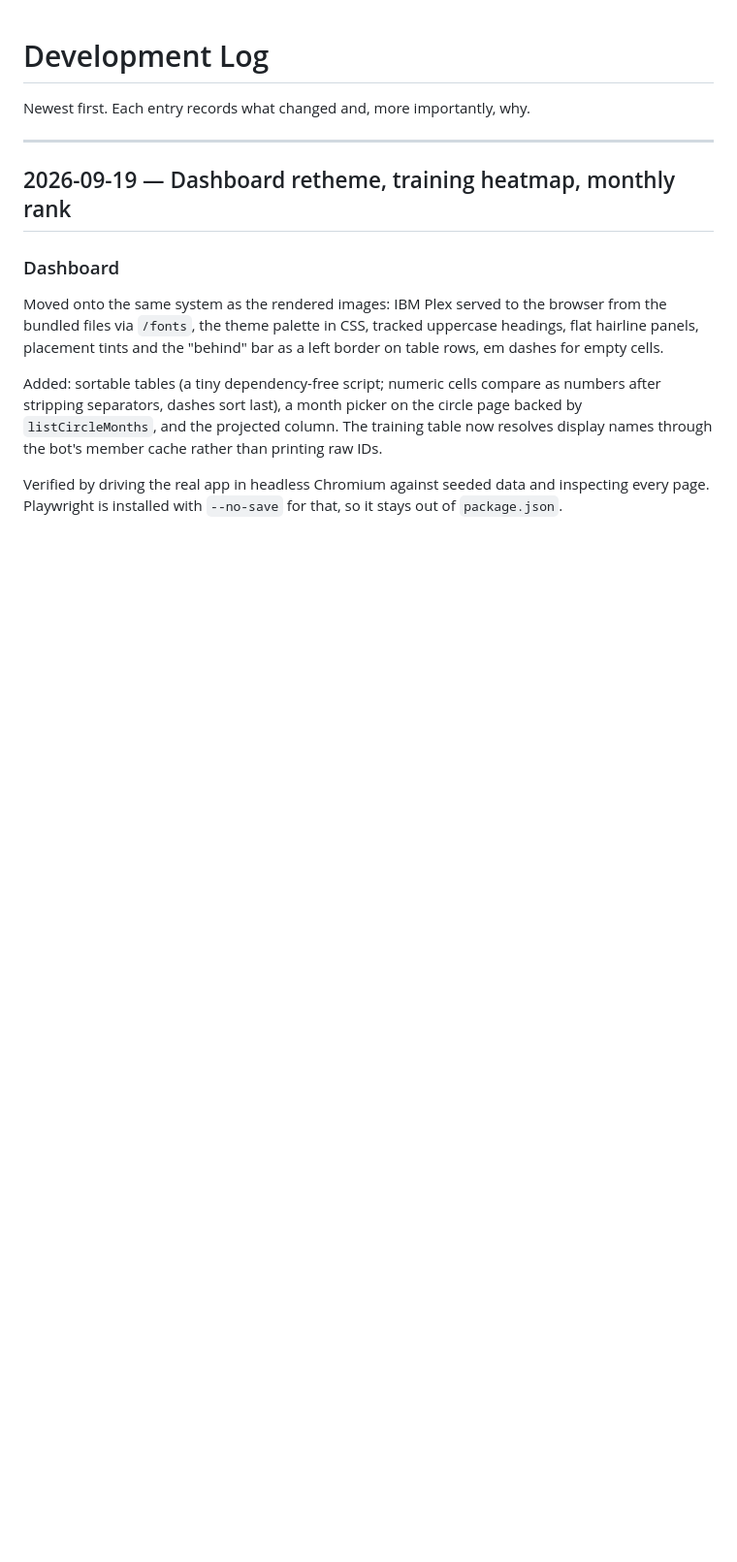
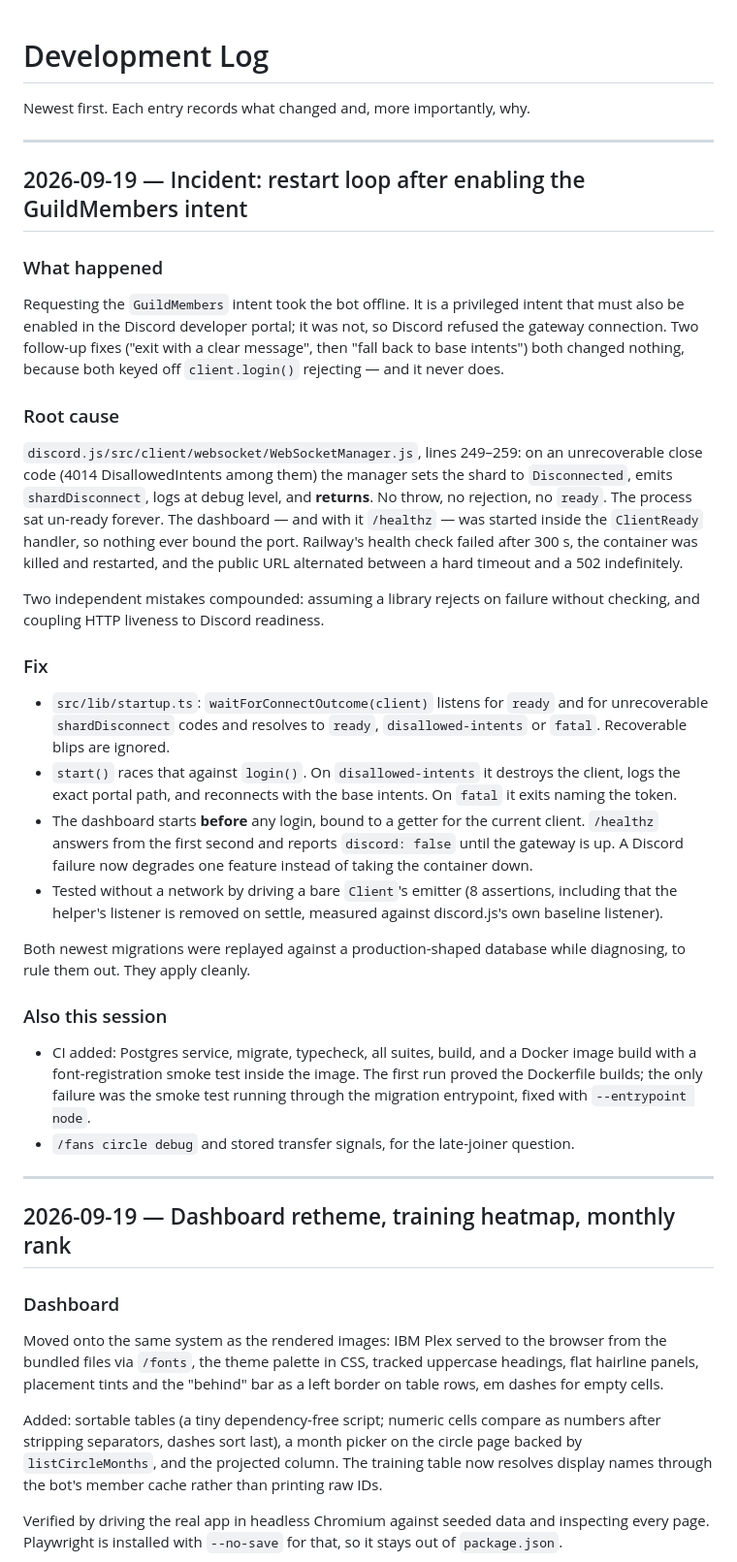
Before and after one commit to tracen-academy-bot/Akikawa-Discord-Bot, a Markdown page: DEVELOPMENT_LOG.md, the part around the change. Shown at 97% size. GitHub-like rendering; blank space fills up the shorter version.

Commit message:
Log the intent restart-loop incident and its root cause
Co-Authored-By: Claude Fable 5.1 <noreply@anthropic.com>
Claude-Session: https://claude.ai/code/session_019JwLZZu4owWWX2NJ1CgPD1

```diff
--- a/DEVELOPMENT_LOG.md
+++ b/DEVELOPMENT_LOG.md
@@ -1,6 +1,60 @@
 # Development Log
 
 Newest first. Each entry records what changed and, more importantly, why.
+
+---
+
+## 2026-09-19 — Incident: restart loop after enabling the GuildMembers intent
+
+### What happened
+
+Requesting the `GuildMembers` intent took the bot offline. It is a privileged
+intent that must also be enabled in the Discord developer portal; it was not,
+so Discord refused the gateway connection. Two follow-up fixes ("exit with a
+clear message", then "fall back to base intents") both changed nothing,
+because both keyed off `client.login()` rejecting — and it never does.
+
+### Root cause
+
+`discord.js/src/client/websocket/WebSocketManager.js`, lines 249–259: on an
+unrecoverable close code (4014 DisallowedIntents among them) the manager sets
+the shard to `Disconnected`, emits `shardDisconnect`, logs at debug level, and
+**returns**. No throw, no rejection, no `ready`. The process sat un-ready
+forever. The dashboard — and with it `/healthz` — was started inside the
+`ClientReady` handler, so nothing ever bound the port. Railway's health check
+failed after 300 s, the container was killed and restarted, and the public URL
+alternated between a hard timeout and a 502 indefinitely.
+
+Two independent mistakes compounded: assuming a library rejects on failure
+without checking, and coupling HTTP liveness to Discord readiness.
+
+### Fix
+
+- `src/lib/startup.ts`: `waitForConnectOutcome(client)` listens for `ready`
+  and for unrecoverable `shardDisconnect` codes and resolves to `ready`,
+  `disallowed-intents` or `fatal`. Recoverable blips are ignored.
+- `start()` races that against `login()`. On `disallowed-intents` it destroys
+  the client, logs the exact portal path, and reconnects with the base
+  intents. On `fatal` it exits naming the token.
+- The dashboard starts **before** any login, bound to a getter for the current
+  client. `/healthz` answers from the first second and reports
+  `discord: false` until the gateway is up. A Discord failure now degrades one
+  feature instead of taking the container down.
+- Tested without a network by driving a bare `Client`'s emitter (8 assertions,
+  including that the helper's listener is removed on settle, measured against
+  discord.js's own baseline listener).
+
+Both newest migrations were replayed against a production-shaped database
+while diagnosing, to rule them out. They apply cleanly.
+
+### Also this session
+
+- CI added: Postgres service, migrate, typecheck, all suites, build, and a
+  Docker image build with a font-registration smoke test inside the image. The
+  first run proved the Dockerfile builds; the only failure was the smoke test
+  running through the migration entrypoint, fixed with `--entrypoint node`.
+- `/fans circle debug` and stored transfer signals, for the late-joiner
+  question.
 
 ---
 
```
